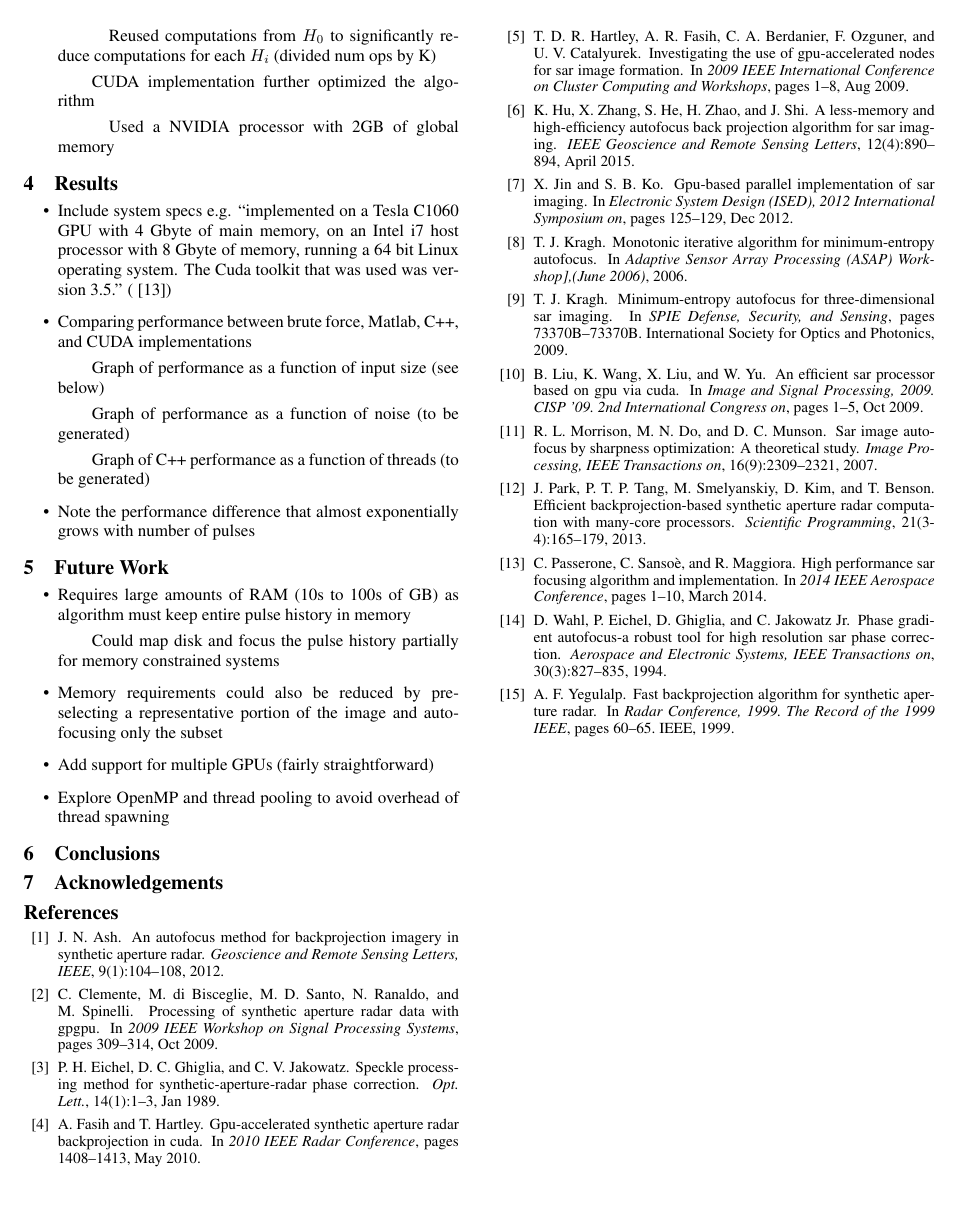
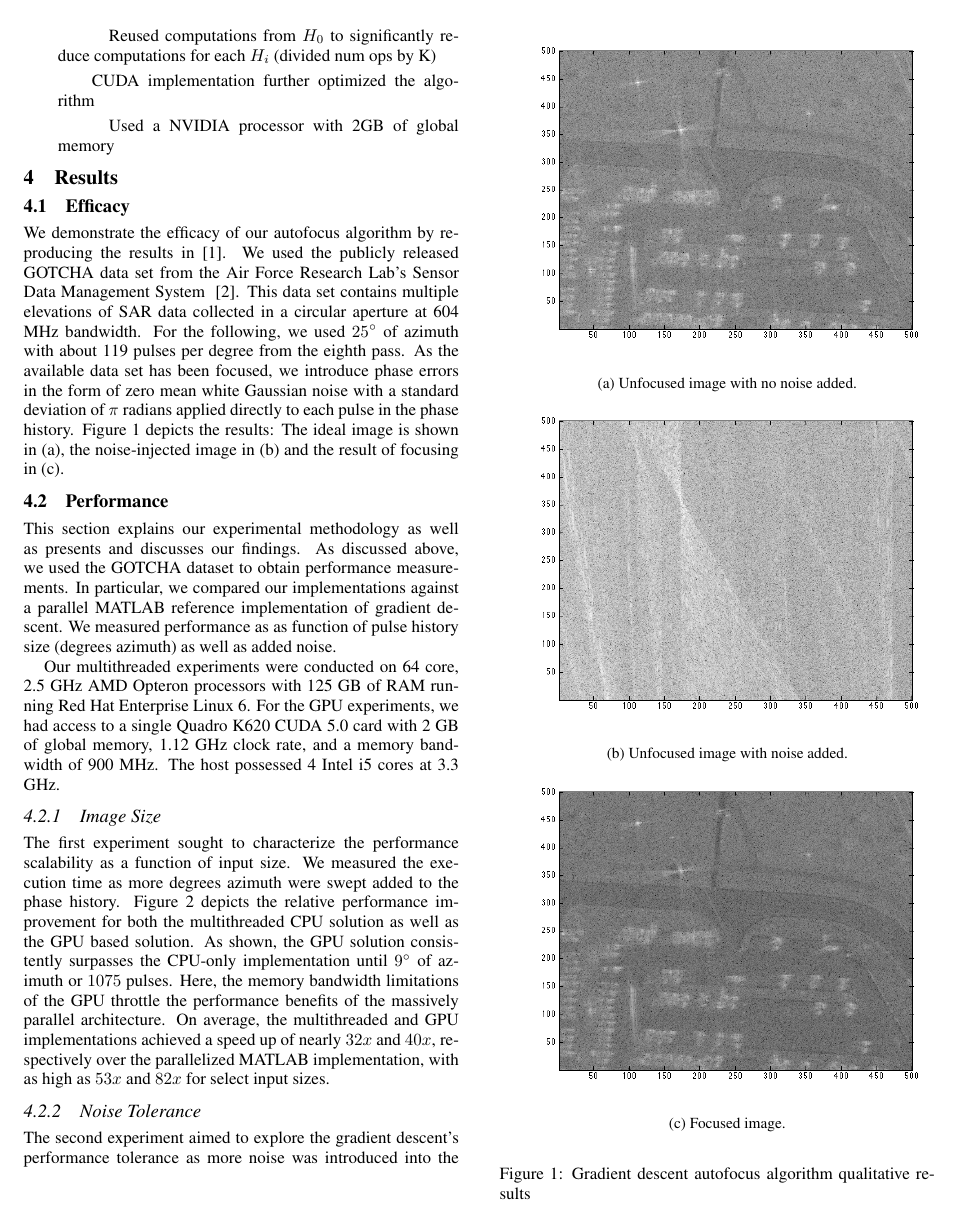
Before and after one commit to nnaka/sar_paper, a LaTeX document (sar_paper.tex, which reads sections/results.tex): page 2 of 2 before the commit and page 2 of 4 after it. Compiled offline with pdfLaTeX.

Commit message:
Results: Added barebones results section

```diff
--- a/sar_paper.tex
+++ b/sar_paper.tex
@@ -14,6 +14,11 @@
                             % (fixed in RH6.1)
 \usepackage{graphicx}
 \usepackage{color}
+
+\usepackage{caption}
+\usepackage[labelformat=simple]{subcaption}
+\renewcommand\thesubfigure{(\alph{subfigure})}
+\graphicspath{{./figures/}}
 
 % DO NOT EDIT THE BELOW BLOCK OF CODE
 \def\dsp{\def\baselinestretch{1.10}}
--- a/sections/results.tex
+++ b/sections/results.tex
@@ -1,14 +1,72 @@
 \section{Results}\label{sec:results}
 
-\begin{itemize}
-  \item Include system specs e.g. ``implemented on a Tesla
-    C1060 GPU with 4 Gbyte of main memory, on an Intel i7 host
-    processor with 8 Gbyte of memory, running a 64 bit Linux
-    operating system. The Cuda toolkit that was used was version
-    3.5.'' (~\cite{gpu-sar})
-  \item Comparing performance between brute force, Matlab, C++, and CUDA implementations
-    \subitem Graph of performance as a function of input size (see below)
-    \subitem Graph of performance as a function of noise (to be generated)
-    \subitem Graph of C++ performance as a function of threads (to be generated)
-  \item Note the performance difference that almost exponentially grows with number of pulses
-\end{itemize}
+\subsection{Efficacy}
+
+We demonstrate the efficacy of our autofocus algorithm by reproducing the
+results in~\cite{ash2012autofocus}. We used the publicly released GOTCHA data
+set from the Air Force Research Lab's Sensor Data Management System
+~\cite{gotcha}. This data set contains multiple elevations of SAR data collected
+in a circular aperture at 604 MHz bandwidth. For the following, we used
+$25^{\circ}$ of azimuth with about 119 pulses per degree from the eighth pass.
+As the available data set has been focused, we introduce phase errors in the
+form of zero mean white Gaussian noise with a standard deviation of $\pi$
+radians applied directly to each pulse in the phase history.
+Figure~\ref{fig:efficacy} depicts the results: The ideal image is shown
+in~\subref{fig:ideal}, the noise-injected image in~\subref{fig:unfocused} and the
+result of focusing in~\subref{fig:focused}.
+
+\begin{figure}
+  \centering
+  \begin{subfigure}{0.5\textwidth}
+    \centering
+    \includegraphics[width=\textwidth]{unfocused_noise_free_image.png}
+    \caption{Unfocused image with no noise added.}
+    \label{fig:ideal}
+  \end{subfigure}
+  \vfill
+  \begin{subfigure}{0.5\textwidth}
+    \centering
+    \includegraphics[width=\textwidth]{unfocused_noisy_image.png}
+    \caption{Unfocused image with noise added.}
+    \label{fig:unfocused}
+  \end{subfigure}
+  \vfill
+  \begin{subfigure}{0.5\textwidth}
+    \centering
+    \includegraphics[width=\textwidth]{focused_image.png}
+    \caption{Focused image.}
+    \label{fig:focused}
+  \end{subfigure}
+  \vspace{5 mm}
+  \caption{Gradient descent autofocus algorithm qualitative results}
+  \label{fig:efficacy}
+\end{figure}
+
+\subsection{Performance}
+
+This section explains our experimental methodology as well as presents and
+discusses our findings. As discussed above, we used the GOTCHA dataset to
+obtain performance measurements. In particular, we compared our implementations
+against a parallel MATLAB reference implementation of gradient descent. We
+measured performance as as function of pulse history size (degrees azimuth) as
+well as added noise.
+
+Our multithreaded experiments were conducted on 64 core, 2.5 GHz AMD Opteron
+processors with 125 GB of RAM running Red Hat Enterprise Linux 6. For the GPU
+experiments, we had access to a single Quadro K620 CUDA 5.0 card with 2 GB of
+global memory, 1.12 GHz clock rate, and a memory bandwidth of 900 MHz. The host
+possessed 4 Intel i5 cores at 3.3 GHz.
+
+\subsubsection{Image Size}
+
+The first experiment sought to characterize the performance scalability as a
+function of input size. We measured the execution time as more degrees azimuth
+were swept added to the phase history. Figure~\ref{fig:speedup} depicts the
+relative performance improvement for both the multithreaded CPU solution as well
+as the GPU based solution. As shown, the GPU solution consistently surpasses the
+CPU-only implementation until $9^{\circ}$ of azimuth or $1075$ pulses. Here, the
+memory bandwidth limitations of the GPU throttle the performance benefits of the
+massively parallel architecture. On average, the multithreaded and GPU
+implementations achieved a speed up of nearly $32x$ and $40x$, respectively over
+the parallelized MATLAB implementation, with as high as $53x$ and $82x$ for select
+input sizes.
@@ -14,0 +79,7 @@
+  \label{fig:speedup}
+\end{figure}
+
+\subsubsection{Noise Tolerance}
+
+The second experiment aimed to explore the gradient descent's performance
+tolerance as more noise was introduced into the phase history.
```
Also changed, not shown: sar_paper.bib (+11 -0 lines), figures/focused_image.pdf (added), figures/focused_image.png (added), figures/noise.png (added), figures/speedup.png (added), figures/unfocused_noise_free_image.pdf (added), figures/unfocused_noise_free_image.png (added), figures/unfocused_noisy_image.pdf (added), figures/unfocused_noisy_image.png (added), sections/results.tex (23 more changed lines), 3 other files.
